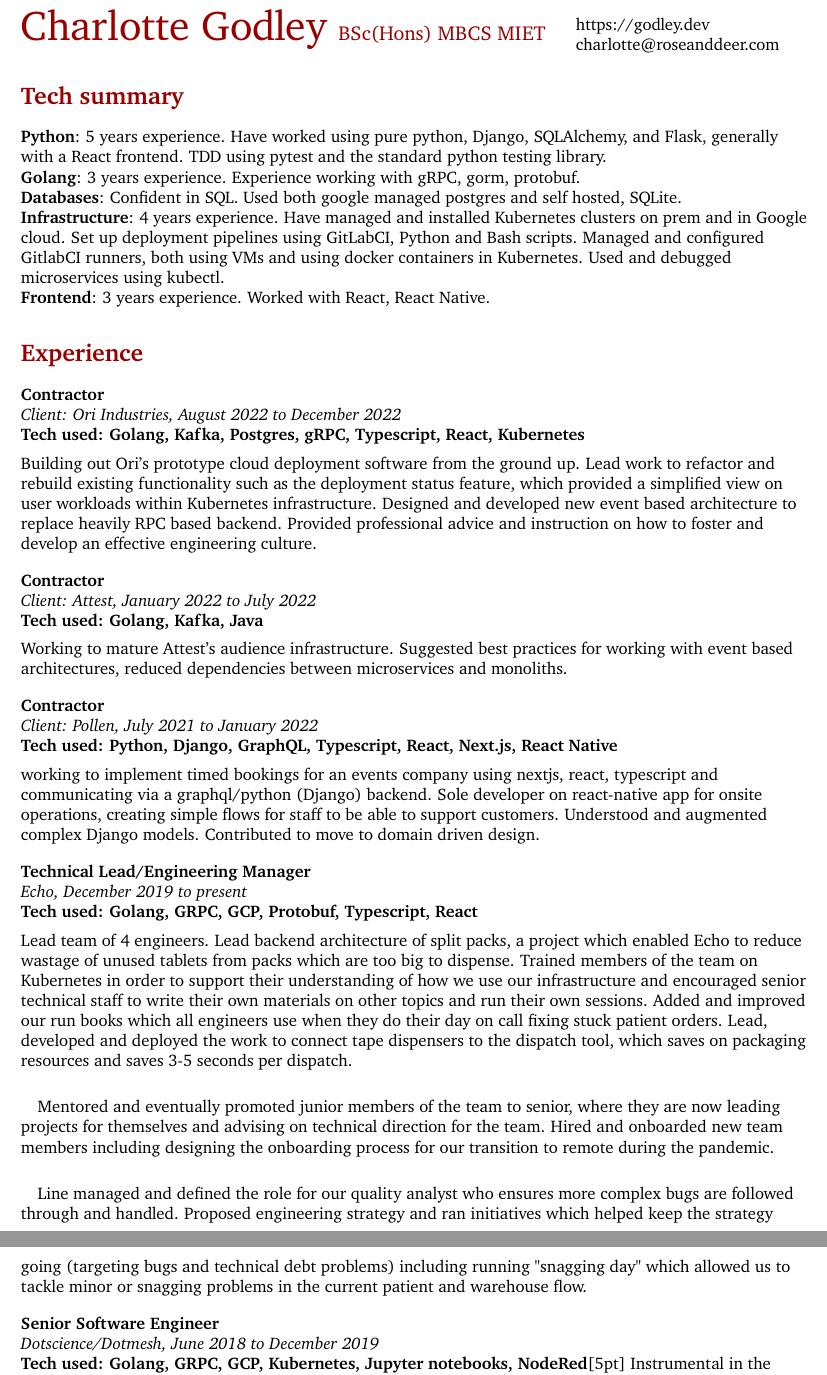
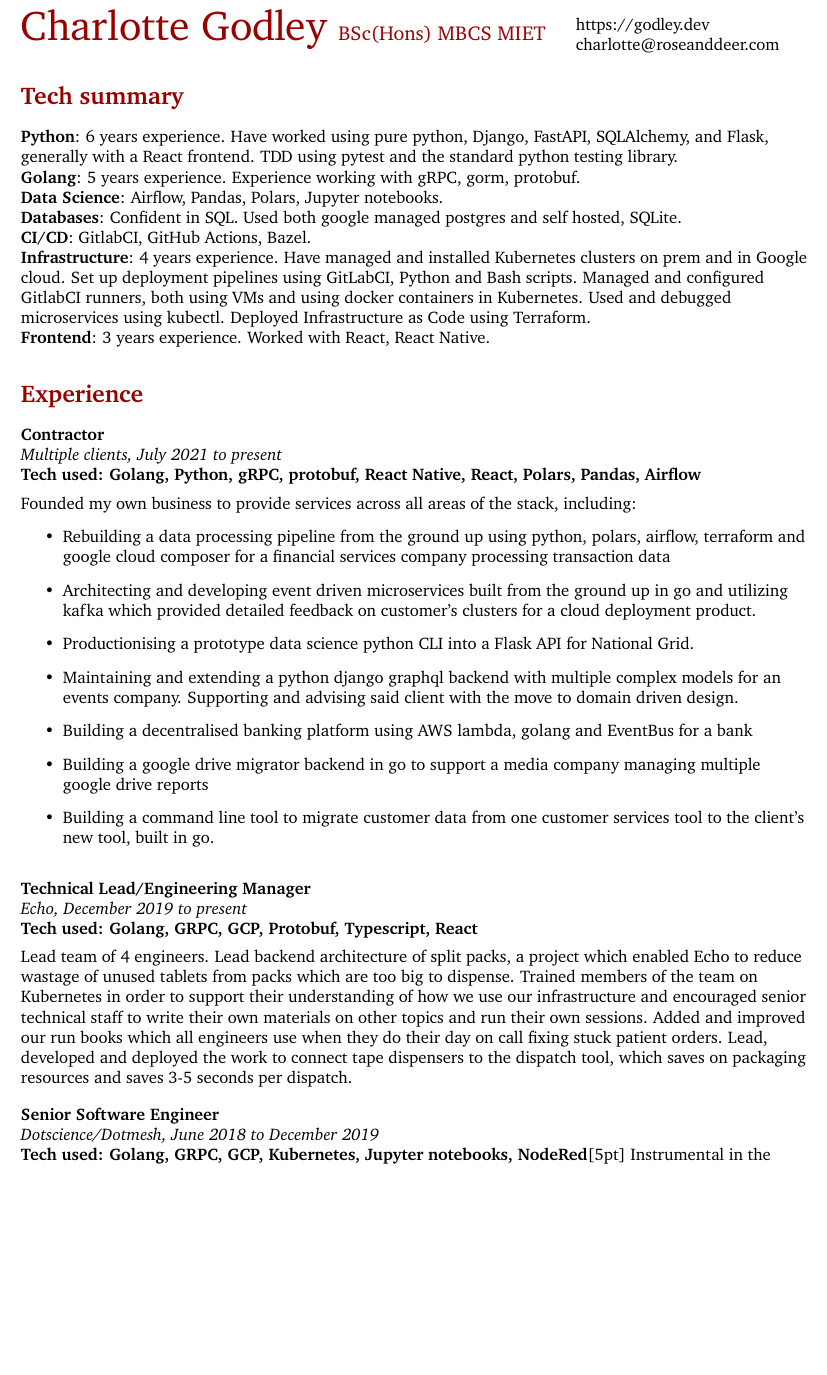
Before and after one commit to Godley/cv, a LaTeX document (Charlotte Godley.tex): two parts of pages 1 and 2 of 4 before the commit and part of page 1 of 4 after it, the two joined at a grey line, cut so that both start at the same text, the shorter picture padded with empty space. Compiled offline with pdfLaTeX.

Commit message:
latest updates past 2022

```diff
--- a/Charlotte Godley.tex
+++ b/Charlotte Godley.tex
@@ -33,36 +33,34 @@
 \end{tabular}
 
 \section*{Tech summary}
-\textbf{Python}: 5 years experience. Have worked using pure python, Django, SQLAlchemy, and Flask, generally with a React frontend. TDD using pytest and the standard python testing library.\\
-\textbf{Golang}: 3 years experience. Experience working with gRPC, gorm, protobuf.\\
+\textbf{Python}: 6 years experience. Have worked using pure python, Django, FastAPI, SQLAlchemy, and Flask, generally with a React frontend. TDD using pytest and the standard python testing library.\\
+\textbf{Golang}: 5 years experience. Experience working with gRPC, gorm, protobuf.\\
+\textbf{Data Science}: Airflow, Pandas, Polars, Jupyter notebooks.\\
 \textbf{Databases}: Confident in SQL. Used both google managed postgres and self hosted, SQLite.\\
-\textbf{Infrastructure}: 4 years experience. Have managed and installed Kubernetes clusters on prem and in Google cloud. Set up deployment pipelines using GitLabCI, Python and Bash scripts. Managed and configured GitlabCI runners, both using VMs and using docker containers in Kubernetes. Used and debugged microservices using kubectl.\\
-\textbf{Frontend}: 3 years experience. Worked with React, React Native.
+\textbf{CI/CD}: GitlabCI, GitHub Actions, Bazel.\\
+\textbf{Infrastructure}: 4 years experience. Have managed and installed Kubernetes clusters on prem and in Google cloud. Set up deployment pipelines using GitLabCI, Python and Bash scripts. Managed and configured GitlabCI runners, both using VMs and using docker containers in Kubernetes. Used and debugged microservices using kubectl. Deployed Infrastructure as Code using Terraform.\\
+\textbf{Frontend}: 3 years experience. Worked with React, React Native.\\[10pt]
 
 \section*{Experience}
 \textbf{Contractor}\\
-\textit{Client: Ori Industries, August 2022 to December 2022}\\
-\textbf{Tech used: Golang, Kafka, Postgres, gRPC, Typescript, React, Kubernetes}\\[5pt]
-Building out Ori’s prototype cloud deployment software from the ground up. Lead work to refactor and rebuild existing functionality such as the deployment status feature, which provided a simplified view on user workloads within Kubernetes infrastructure. Designed and developed new event based architecture to replace heavily RPC based backend. Provided professional advice and instruction on how to foster and develop an effective engineering culture.\\[10pt]
-
-\textbf{Contractor}\\
-\textit{Client: Attest, January 2022 to July 2022}\\
-\textbf{Tech used: Golang, Kafka, Java}\\[5pt]
-Working to mature Attest’s audience infrastructure. Suggested best practices for working with event based architectures, reduced dependencies between microservices and monoliths.\\[10pt]
-
-\textbf{Contractor}\\
-\textit{Client: Pollen, July 2021 to January 2022}\\
-\textbf{Tech used: Python, Django, GraphQL, Typescript, React, Next.js, React Native}\\[5pt]
-working to implement timed bookings for an events company using nextjs, react, typescript and communicating via a graphql/python (Django) backend. Sole developer on react-native app for onsite operations, creating simple flows for staff to be able to support customers. Understood and augmented complex Django models. Contributed to move to domain driven design.\\[10pt]
+\textit{Multiple clients, July 2021 to present}\\
+\textbf{Tech used: Golang, Python, gRPC, protobuf, React Native, React, Polars, Pandas, Airflow}\\[5pt]
+Founded my own business to provide services across all areas of the stack, including:
+\begin{itemize}
+	\item Rebuilding a data processing pipeline from the ground up using python, polars, airflow, terraform and google cloud composer for a financial services company processing transaction data
+	\item Architecting and developing event driven microservices built from the ground up in go and utilizing kafka which provided detailed feedback on customer’s clusters for a cloud deployment product.
+	\item Productionising a prototype data science python CLI into a Flask API for National Grid.
+	\item Maintaining and extending a python django graphql backend with multiple complex models for an events company. Supporting and advising said client with the move to domain driven design.
+	\item Building a decentralised banking platform using AWS lambda, golang and EventBus for a bank
+	\item Building a google drive migrator backend in go to support a media company managing multiple google drive reports
+	\item Building a command line tool to migrate customer data from one customer services tool to the client’s new tool, built in go.
+\end{itemize}\\[10pt]
 
 \textbf{Technical Lead/Engineering Manager}\\
 \textit{Echo, December 2019 to present}\\
 \textbf{Tech used: Golang, GRPC, GCP, Protobuf, Typescript, React}\\[5pt]
 Lead team of 4 engineers. Lead backend architecture of split packs, a project which enabled Echo to reduce wastage of unused tablets from packs which are too big to dispense. Trained members of the team on Kubernetes in order to support their understanding of how we use our infrastructure and encouraged senior technical staff to write their own materials on other topics and run their own sessions. Added and improved our run books which all engineers use when they do their day on call fixing stuck patient orders. Lead, developed and deployed the work to connect tape dispensers to the dispatch tool, which saves on packaging resources and saves 3-5 seconds per dispatch.
-
-\paragraph{}Mentored and eventually promoted junior members of the team to senior, where they are now leading projects for themselves and advising on technical direction for the team. Hired and onboarded new team members including designing the onboarding process for our transition to remote during the pandemic.
-
-\paragraph{}Line managed and defined the role for our quality analyst who ensures more complex bugs are followed through and handled. Proposed engineering strategy and ran initiatives which helped keep the strategy going (targeting bugs and technical debt problems) including running "snagging day" which allowed us to tackle minor or snagging problems in the current patient and warehouse flow.\\[10pt]
+\\[10pt]
 
 \textbf{Senior Software Engineer}\\
 \textit{Dotscience/Dotmesh, June 2018 to December 2019}\\
```
Also changed, not shown: Charlotte Godley.pdf.
